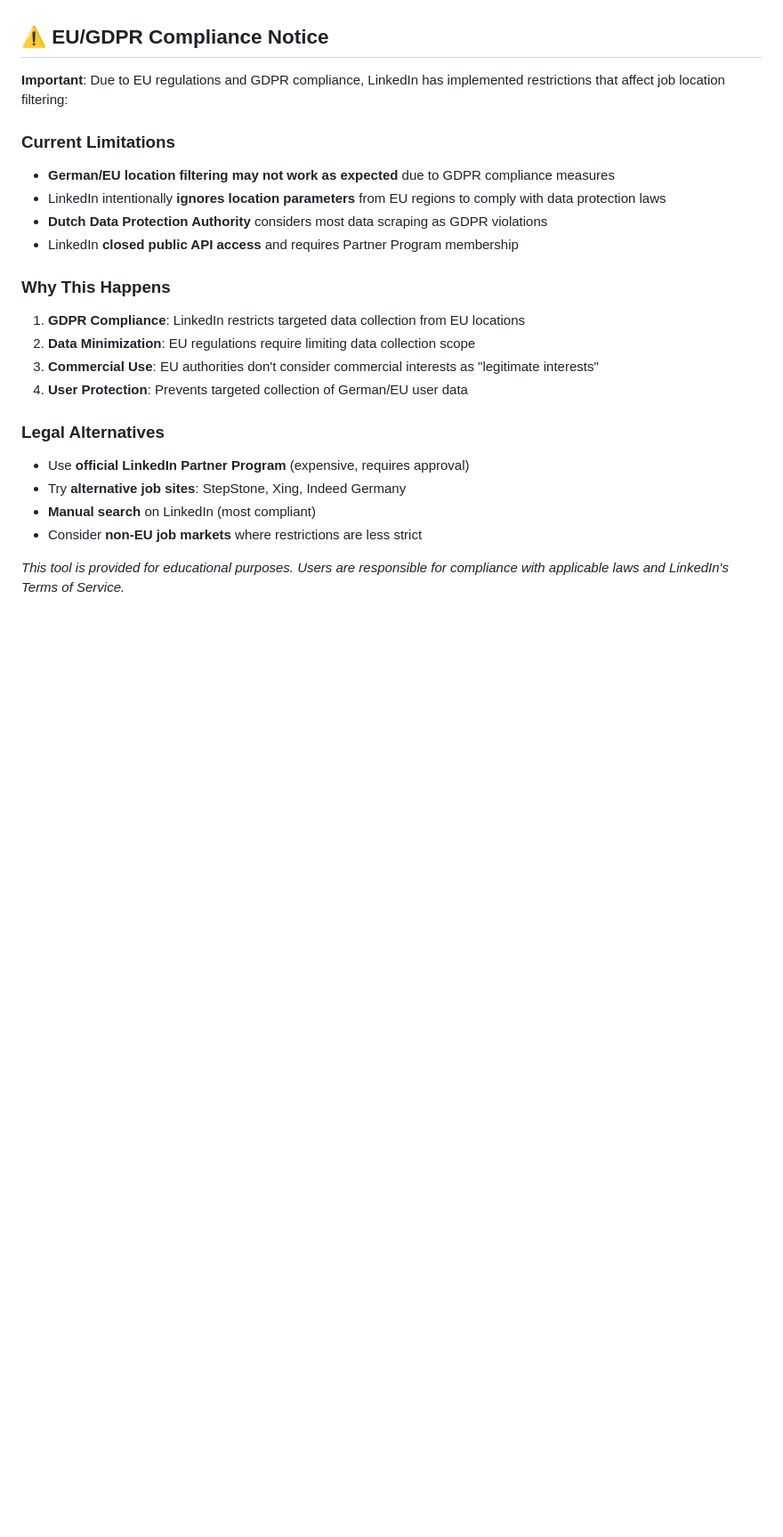
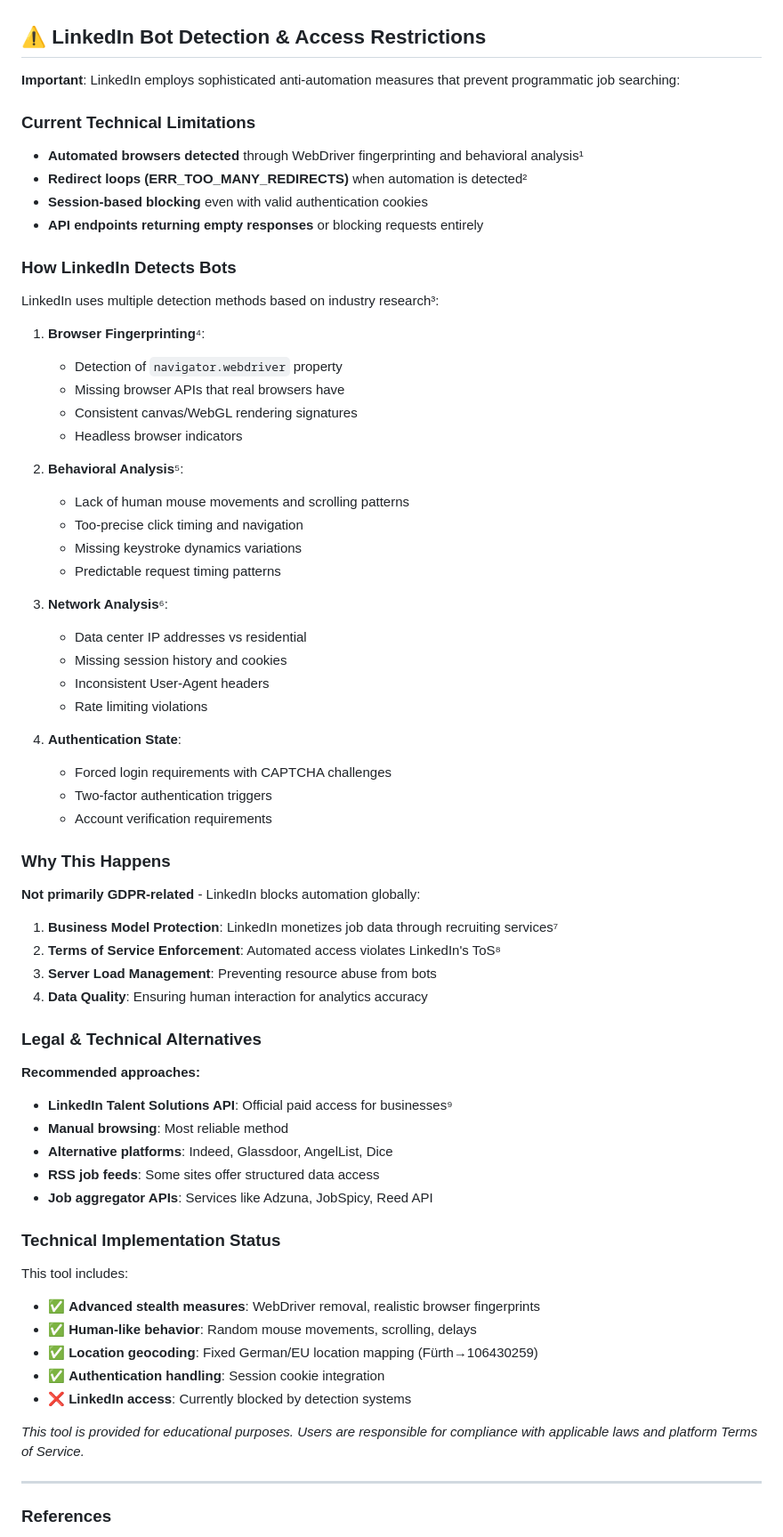
Before and after one commit to GhoshSrinjoy/linkedin-job-mcp, a Markdown page: README.md, the part around one of its changes. Shown at 89% size. Drawn GitHub-style; blank space fills up the shorter version.

```diff
--- a/README.md
+++ b/README.md
@@ -13,26 +13,73 @@ A Model Context Protocol (MCP) server that provides LinkedIn job search capabili
 - 📄 JSON response format for easy parsing
 - 🎯 Location-based job filtering for better results
 
-## ⚠️ EU/GDPR Compliance Notice
+## ⚠️ LinkedIn Bot Detection & Access Restrictions
 
-**Important**: Due to EU regulations and GDPR compliance, LinkedIn has implemented restrictions that affect job location filtering:
+**Important**: LinkedIn employs sophisticated anti-automation measures that prevent programmatic job searching:
 
-### Current Limitations
-- **German/EU location filtering may not work as expected** due to GDPR compliance measures
-- LinkedIn intentionally **ignores location parameters** from EU regions to comply with data protection laws
-- **Dutch Data Protection Authority** considers most data scraping as GDPR violations
-- LinkedIn **closed public API access** and requires Partner Program membership
+### Current Technical Limitations
+- **Automated browsers detected** through WebDriver fingerprinting and behavioral analysis¹
+- **Redirect loops (ERR_TOO_MANY_REDIRECTS)** when automation is detected²
+- **Session-based blocking** even with valid authentication cookies
+- **API endpoints returning empty responses** or blocking requests entirely
+
+### How LinkedIn Detects Bots
+
+LinkedIn uses multiple detection methods based on industry research³:
+
+1. **Browser Fingerprinting**⁴:
+   - Detection of `navigator.webdriver` property
+   - Missing browser APIs that real browsers have
+   - Consistent canvas/WebGL rendering signatures
+   - Headless browser indicators
+
+2. **Behavioral Analysis**⁵:
+   - Lack of human mouse movements and scrolling patterns
+   - Too-precise click timing and navigation
+   - Missing keystroke dynamics variations
+   - Predictable request timing patterns
+
+3. **Network Analysis**⁶:
+   - Data center IP addresses vs residential
+   - Missing session history and cookies
+   - Inconsistent User-Agent headers
+   - Rate limiting violations
+
+4. **Authentication State**:
+   - Forced login requirements with CAPTCHA challenges
+   - Two-factor authentication triggers
+   - Account verification requirements
 
 ### Why This Happens
-1. **GDPR Compliance**: LinkedIn restricts targeted data collection from EU locations
-2. **Data Minimization**: EU regulations require limiting data collection scope
-3. **Commercial Use**: EU authorities don't consider commercial interests as "legitimate interests"
-4. **User Protection**: Prevents targeted collection of German/EU user data
 
-### Legal Alternatives
-- Use **official LinkedIn Partner Program** (expensive, requires approval)
-- Try **alternative job sites**: StepStone, Xing, Indeed Germany
-- **Manual search** on LinkedIn (most compliant)
-- Consider **non-EU job markets** where restrictions are less strict
+**Not primarily GDPR-related** - LinkedIn blocks automation globally:
 
-*This tool is provided for educational purposes. Users are responsible for compliance with applicable laws and LinkedIn's Terms of Service.*
+1. **Business Model Protection**: LinkedIn monetizes job data through recruiting services⁷
+2. **Terms of Service Enforcement**: Automated access violates LinkedIn's ToS⁸
+3. **Server Load Management**: Preventing resource abuse from bots
+4. **Data Quality**: Ensuring human interaction for analytics accuracy
+
+### Legal & Technical Alternatives
+
+**Recommended approaches:**
+- **LinkedIn Talent Solutions API**: Official paid access for businesses⁹
+- **Manual browsing**: Most reliable method
+- **Alternative platforms**: Indeed, Glassdoor, AngelList, Dice
+- **RSS job feeds**: Some sites offer structured data access
+- **Job aggregator APIs**: Services like Adzuna, JobSpicy, Reed API
+
+### Technical Implementation Status
+
+This tool includes:
+- ✅ **Advanced stealth measures**: WebDriver removal, realistic browser fingerprints
+- ✅ **Human-like behavior**: Random mouse movements, scrolling, delays
+- ✅ **Location geocoding**: Fixed German/EU location mapping (Fürth→106430259)
+- ✅ **Authentication handling**: Session cookie integration
+- ❌ **LinkedIn access**: Currently blocked by detection systems
+
+*This tool is provided for educational purposes. Users are responsible for compliance with applicable laws and platform Terms of Service.*
+
+---
+
+### References
+
```
Also changed, not shown: other parts of README.md (+34 -8 lines).
